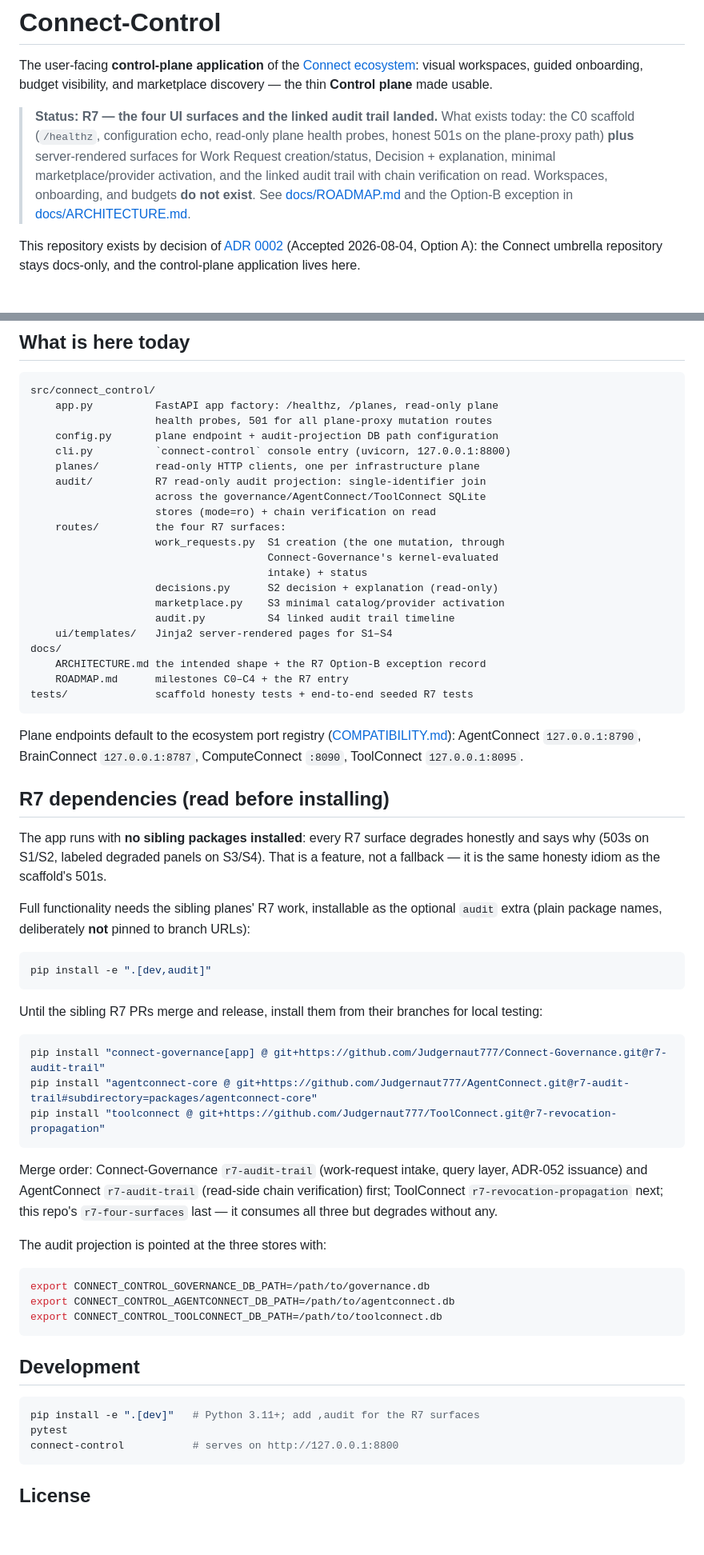
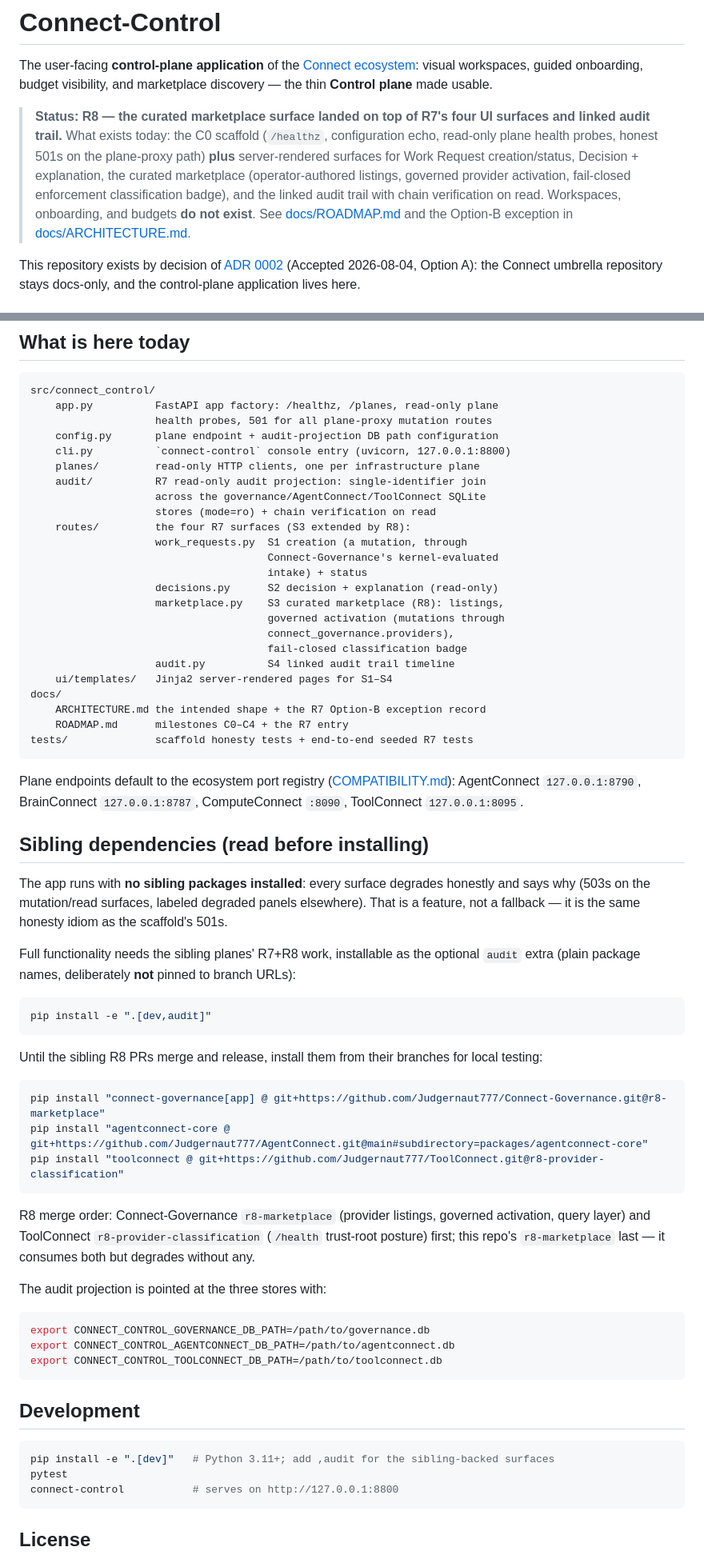
Before and after one commit to Judgernaut777/Connect-Control, a Markdown page: README.md, 2 parts joined by grey strips. Shown at 80% size. Drawn GitHub-style; blank space fills up the shorter version.

Commit message:
R8: README status, surfaces list, and sibling dependency/merge-order update

````diff
--- a/README.md
+++ b/README.md
@@ -5,14 +5,16 @@ The user-facing **control-plane application** of the
 guided onboarding, budget visibility, and marketplace discovery — the thin
 **Control plane** made usable.
 
-> **Status: R7 — the four UI surfaces and the linked audit trail landed.**
-> What exists today: the C0 scaffold (`/healthz`, configuration echo,
-> read-only plane health probes, honest 501s on the plane-proxy path) **plus**
-> server-rendered surfaces for Work Request creation/status, Decision +
-> explanation, minimal marketplace/provider activation, and the linked audit
-> trail with chain verification on read. Workspaces, onboarding, and budgets
-> **do not exist**. See [docs/ROADMAP.md](docs/ROADMAP.md) and the Option-B
-> exception in [docs/ARCHITECTURE.md](docs/ARCHITECTURE.md).
+> **Status: R8 — the curated marketplace surface landed on top of R7's four
+> UI surfaces and linked audit trail.** What exists today: the C0 scaffold
+> (`/healthz`, configuration echo, read-only plane health probes, honest 501s
+> on the plane-proxy path) **plus** server-rendered surfaces for Work Request
+> creation/status, Decision + explanation, the curated marketplace
+> (operator-authored listings, governed provider activation, fail-closed
+> enforcement classification badge), and the linked audit trail with chain
+> verification on read. Workspaces, onboarding, and budgets **do not exist**.
+> See [docs/ROADMAP.md](docs/ROADMAP.md) and the Option-B exception in
+> [docs/ARCHITECTURE.md](docs/ARCHITECTURE.md).
 
 This repository exists by decision of
 [ADR 0002](https://github.com/Judgernaut777/Connect/blob/main/docs/adr/0002-control-plane-repository-boundary.md)
@@ -69,12 +72,15 @@ src/connect_control/
     audit/          R7 read-only audit projection: single-identifier join
                     across the governance/AgentConnect/ToolConnect SQLite
                     stores (mode=ro) + chain verification on read
-    routes/         the four R7 surfaces:
-                    work_requests.py  S1 creation (the one mutation, through
+    routes/         the four R7 surfaces (S3 extended by R8):
+                    work_requests.py  S1 creation (a mutation, through
                                       Connect-Governance's kernel-evaluated
                                       intake) + status
                     decisions.py      S2 decision + explanation (read-only)
-                    marketplace.py    S3 minimal catalog/provider activation
+                    marketplace.py    S3 curated marketplace (R8): listings,
+                                      governed activation (mutations through
+                                      connect_governance.providers),
+                                      fail-closed classification badge
                     audit.py          S4 linked audit trail timeline
     ui/templates/   Jinja2 server-rendered pages for S1–S4
 docs/
@@ -88,14 +94,14 @@ Plane endpoints default to the ecosystem port registry
 AgentConnect `127.0.0.1:8790`, BrainConnect `127.0.0.1:8787`,
 ComputeConnect `:8090`, ToolConnect `127.0.0.1:8095`.
 
-## R7 dependencies (read before installing)
+## Sibling dependencies (read before installing)
 
-The app runs with **no sibling packages installed**: every R7 surface degrades
-honestly and says why (503s on S1/S2, labeled degraded panels on S3/S4). That
-is a feature, not a fallback — it is the same honesty idiom as the scaffold's
-501s.
+The app runs with **no sibling packages installed**: every surface degrades
+honestly and says why (503s on the mutation/read surfaces, labeled degraded
+panels elsewhere). That is a feature, not a fallback — it is the same honesty
+idiom as the scaffold's 501s.
 
-Full functionality needs the sibling planes' R7 work, installable as the
+Full functionality needs the sibling planes' R7+R8 work, installable as the
 optional `audit` extra (plain package names, deliberately **not** pinned to
 branch URLs):
 
@@ -103,19 +109,19 @@ branch URLs):
 pip install -e ".[dev,audit]"
 ```
 
-Until the sibling R7 PRs merge and release, install them from their branches
+Until the sibling R8 PRs merge and release, install them from their branches
 for local testing:
 
 ```bash
-pip install "connect-governance[app] @ git+https://github.com/Judgernaut777/Connect-Governance.git@r7-audit-trail"
-pip install "agentconnect-core @ git+https://github.com/Judgernaut777/AgentConnect.git@r7-audit-trail#subdirectory=packages/agentconnect-core"
-pip install "toolconnect @ git+https://github.com/Judgernaut777/ToolConnect.git@r7-revocation-propagation"
+pip install "connect-governance[app] @ git+https://github.com/Judgernaut777/Connect-Governance.git@r8-marketplace"
+pip install "agentconnect-core @ git+https://github.com/Judgernaut777/AgentConnect.git@main#subdirectory=packages/agentconnect-core"
+pip install "toolconnect @ git+https://github.com/Judgernaut777/ToolConnect.git@r8-provider-classification"
 ```
 
-Merge order: Connect-Governance `r7-audit-trail` (work-request intake, query
-layer, ADR-052 issuance) and AgentConnect `r7-audit-trail` (read-side chain
-verification) first; ToolConnect `r7-revocation-propagation` next; this repo's
-`r7-four-surfaces` last — it consumes all three but degrades without any.
+R8 merge order: Connect-Governance `r8-marketplace` (provider listings,
+governed activation, query layer) and ToolConnect
+`r8-provider-classification` (`/health` trust-root posture) first; this
+repo's `r8-marketplace` last — it consumes both but degrades without any.
 
 The audit projection is pointed at the three stores with:
 
@@ -128,7 +134,7 @@ export CONNECT_CONTROL_TOOLCONNECT_DB_PATH=/path/to/toolconnect.db
 ## Development
 
 ```bash
-pip install -e ".[dev]"   # Python 3.11+; add ,audit for the R7 surfaces
+pip install -e ".[dev]"   # Python 3.11+; add ,audit for the sibling-backed surfaces
 pytest
 connect-control           # serves on http://127.0.0.1:8800
 ```
````
Also changed, not shown: other parts of README.md (+3 -2 lines).
